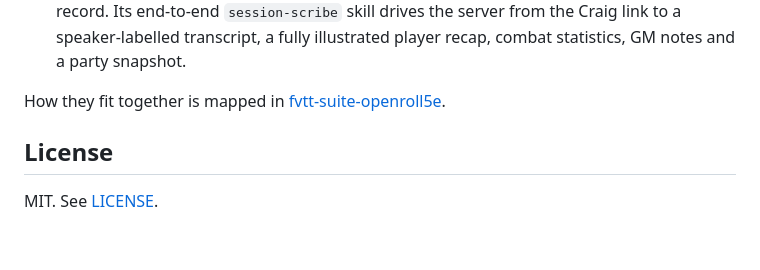
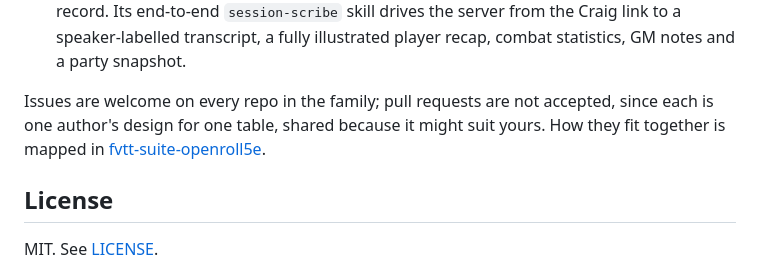
Before and after one commit to Txpple/fvtt-mod-partystash, a Markdown page: README.md, the part around the change. Rendered like a GitHub page; blank space fills up the shorter version.

```diff
--- a/README.md
+++ b/README.md
@@ -164,7 +164,8 @@ Three MCP servers for [Claude Code](https://claude.com/claude-code) complete the
 - [fvtt-mcp-imagegen](https://github.com/Txpple/fvtt-mcp-imagegen): makes the art with Google's Gemini image models: icons, tokens, props, portraits, illustrations and battlemap restyles, grounded in what the world already shows.
 - [fvtt-mcp-sessionscribe](https://github.com/Txpple/fvtt-mcp-sessionscribe): turns a session's Discord recording and Foundry chat log into its record. Its end-to-end `session-scribe` skill drives the server from the Craig link to a speaker-labelled transcript, a fully illustrated player recap, combat statistics, GM notes and a party snapshot.
 
-How they fit together is mapped in [fvtt-suite-openroll5e](https://github.com/Txpple/fvtt-suite-openroll5e).
+Issues are welcome on every repo in the family; pull requests are not accepted, since each is one
+author's design for one table, shared because it might suit yours. How they fit together is mapped in [fvtt-suite-openroll5e](https://github.com/Txpple/fvtt-suite-openroll5e).
 <!-- /openroll5e:family -->
 
 ## License
```
Also changed, not shown: .github/PULL_REQUEST_TEMPLATE.md (added, +4 -0 lines).
